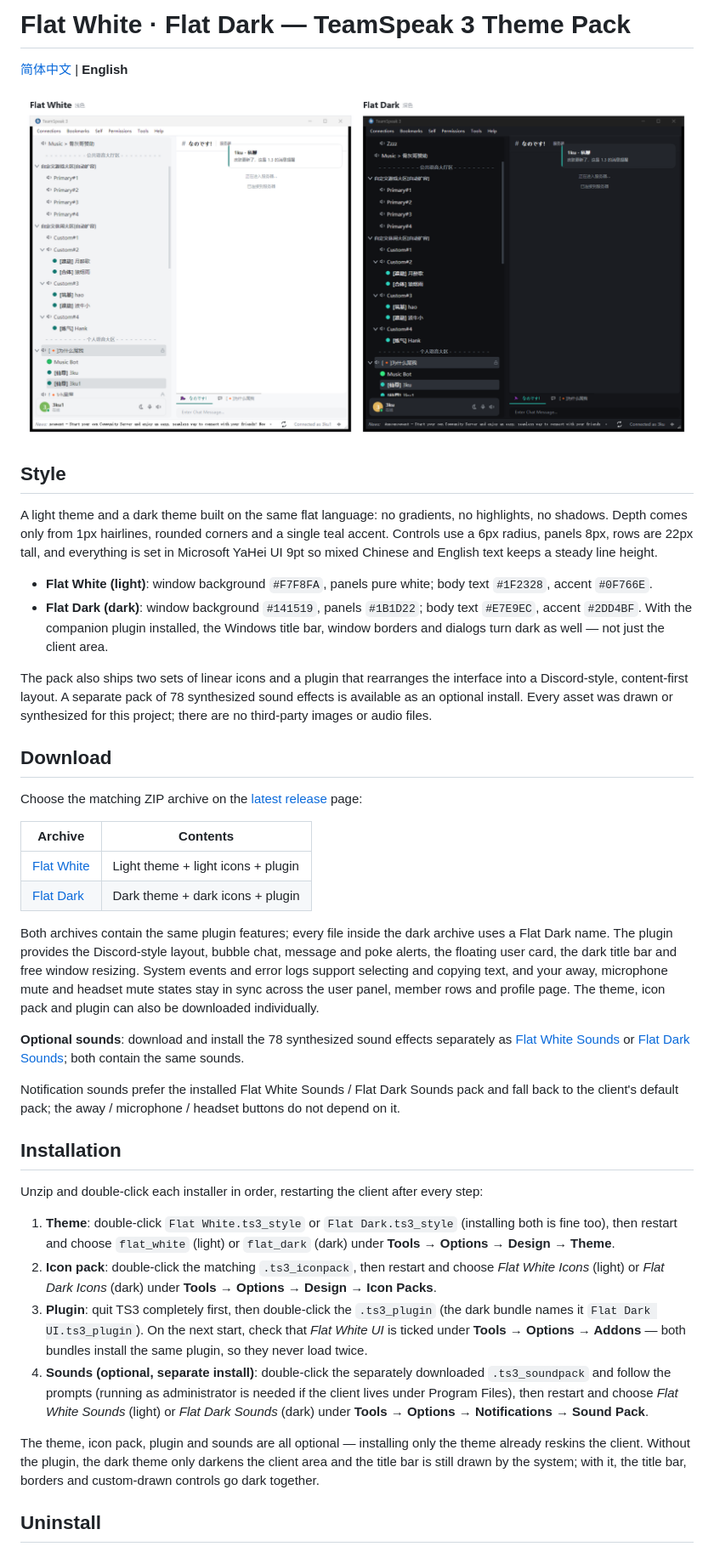
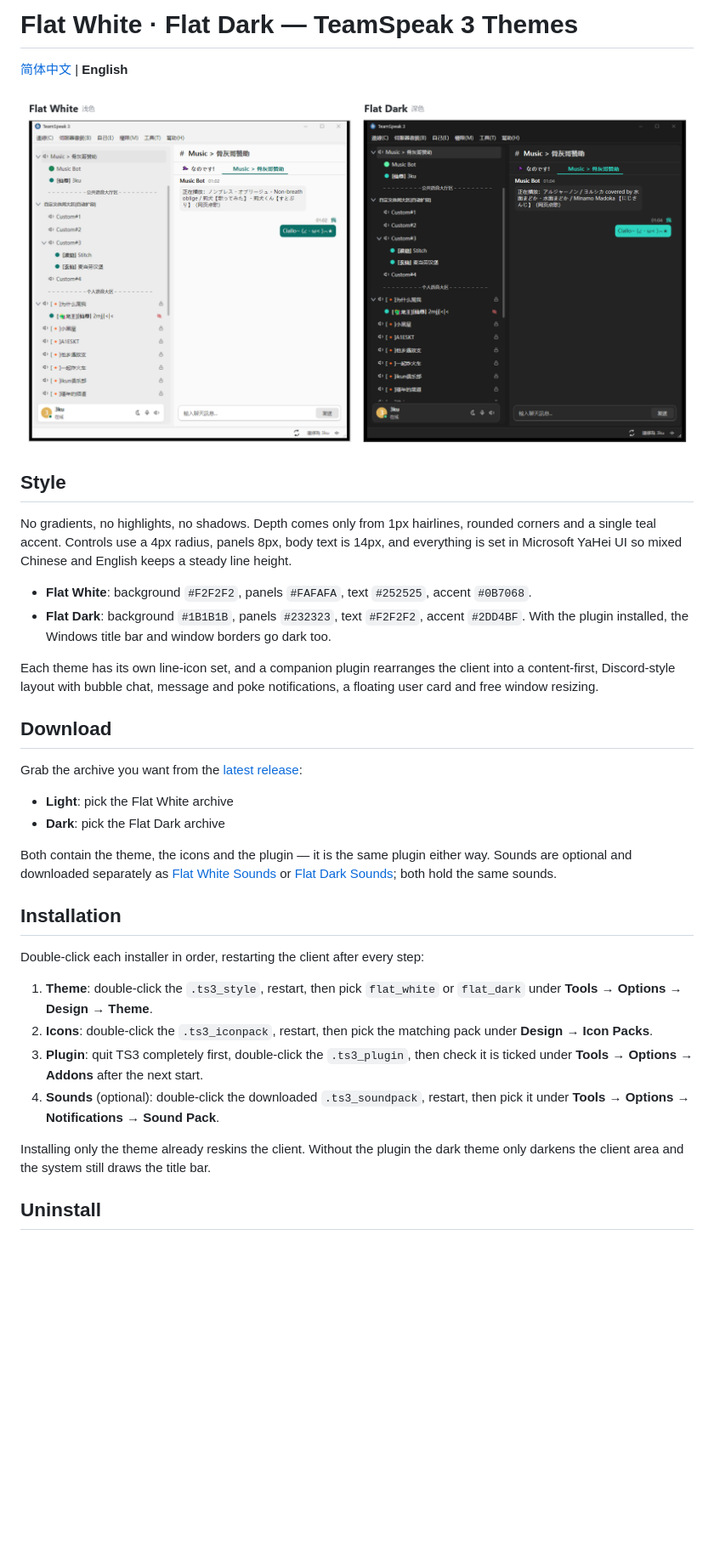
Before and after one commit to mmk-1010/ts3-theme-flat-white, a Markdown page: README.en.md, the part around one of its changes. Shown at 85% size. Rendered like a GitHub page; pictures changed too: assets/theme-preview.png; blank space fills up the shorter version.

Commit message:
docs: 重写主题说明并更新界面预览
README 改为简短介绍，去掉安装步骤中的冗余表述；预览图换成当前界面的浅深对照。
以后说明不再随版本更新。

```diff
--- a/README.en.md
+++ b/README.en.md
@@ -1,4 +1,4 @@
-# Flat White · Flat Dark — TeamSpeak 3 Theme Pack
+# Flat White · Flat Dark — TeamSpeak 3 Themes
 
 [简体中文](README.md) | **English**
 
@@ -6,69 +6,47 @@
 
 ## Style
 
-A light theme and a dark theme built on the same flat language: no gradients, no highlights,
-no shadows. Depth comes only from 1px hairlines, rounded corners and a single teal accent.
-Controls use a 6px radius, panels 8px, rows are 22px tall, and everything is set in
-Microsoft YaHei UI 9pt so mixed Chinese and English text keeps a steady line height.
+No gradients, no highlights, no shadows. Depth comes only from 1px hairlines, rounded
+corners and a single teal accent. Controls use a 4px radius, panels 8px, body text is
+14px, and everything is set in Microsoft YaHei UI so mixed Chinese and English keeps a
+steady line height.
 
-- **Flat White (light)**: window background `#F7F8FA`, panels pure white; body text `#1F2328`,
-  accent `#0F766E`.
-- **Flat Dark (dark)**: window background `#141519`, panels `#1B1D22`; body text `#E7E9EC`,
-  accent `#2DD4BF`. With the companion plugin installed, the Windows title bar, window borders
-  and dialogs turn dark as well — not just the client area.
+- **Flat White**: background `#F2F2F2`, panels `#FAFAFA`, text `#252525`, accent `#0B7068`.
+- **Flat Dark**: background `#1B1B1B`, panels `#232323`, text `#F2F2F2`, accent `#2DD4BF`.
+  With the plugin installed, the Windows title bar and window borders go dark too.
 
-The pack also ships two sets of linear icons and a plugin that rearranges the interface into
-a Discord-style, content-first layout. A separate pack of 78 synthesized sound effects is
-available as an optional install. Every asset was drawn or synthesized for this project;
-there are no third-party images or audio files.
+Each theme has its own line-icon set, and a companion plugin rearranges the client into a
+content-first, Discord-style layout with bubble chat, message and poke notifications, a
+floating user card and free window resizing.
 
 ## Download
 
-Choose the matching ZIP archive on the [latest release](https://github.com/mmk-1010/ts3-theme-flat-white/releases/latest) page:
+Grab the archive you want from the
+[latest release](https://github.com/mmk-1010/ts3-theme-flat-white/releases/latest):
 
-| Archive | Contents |
-| --- | --- |
-| [Flat White](https://github.com/mmk-1010/ts3-theme-flat-white/releases/latest) | Light theme + light icons + plugin |
-| [Flat Dark](https://github.com/mmk-1010/ts3-theme-flat-white/releases/latest) | Dark theme + dark icons + plugin |
+- **Light**: pick the Flat White archive
+- **Dark**: pick the Flat Dark archive
 
-Both archives contain the same plugin features; every file inside the dark archive uses a
-Flat Dark name. The plugin provides the Discord-style layout, bubble chat, message and poke
-alerts, the floating user card, the dark title bar and free window resizing.
-System events and error logs support selecting and copying text, and your away, microphone
-mute and headset mute states stay in sync across the user panel, member rows and profile page.
-The theme, icon pack and plugin can also be downloaded individually.
-
-**Optional sounds**: download and install the 78 synthesized sound effects separately as
+Both contain the theme, the icons and the plugin — it is the same plugin either way.
+Sounds are optional and downloaded separately as
 [Flat White Sounds](https://github.com/mmk-1010/ts3-theme-flat-white/releases/latest/download/Flat-White-Sounds.ts3_soundpack) or
-[Flat Dark Sounds](https://github.com/mmk-1010/ts3-theme-flat-white/releases/latest/download/Flat-Dark-Sounds.ts3_soundpack); both contain the same sounds.
-
-Notification sounds prefer the installed Flat White Sounds / Flat Dark Sounds pack and fall
-back to the client's default pack; the away / microphone / headset buttons do not depend on it.
+[Flat Dark Sounds](https://github.com/mmk-1010/ts3-theme-flat-white/releases/latest/download/Flat-Dark-Sounds.ts3_soundpack); both hold the same sounds.
 
 ## Installation
 
-Unzip and double-click each installer in order, restarting the client after every step:
+Double-click each installer in order, restarting the client after every step:
 
-1. **Theme**: double-click `Flat White.ts3_style` or `Flat Dark.ts3_style` (installing both is
-   fine too), then restart and choose `flat_white` (light) or `flat_dark` (dark) under
-   **Tools → Options → Design → Theme**.
-2. **Icon pack**: double-click the matching `.ts3_iconpack`, then restart and choose
-   *Flat White Icons* (light) or *Flat Dark Icons* (dark) under
-   **Tools → Options → Design → Icon Packs**.
-3. **Plugin**: quit TS3 completely first, then double-click the `.ts3_plugin` (the dark
-   bundle names it `Flat Dark UI.ts3_plugin`). On the next start, check that *Flat White UI*
-   is ticked under **Tools → Options → Addons** — both bundles install the same plugin, so
-   they never load twice.
-4. **Sounds (optional, separate install)**: double-click the separately downloaded
-   `.ts3_soundpack` and follow the prompts (running as administrator is needed if the client
-   lives under Program Files), then restart and choose
-   *Flat White Sounds* (light) or *Flat Dark Sounds* (dark) under
-   **Tools → Options → Notifications → Sound Pack**.
+1. **Theme**: double-click the `.ts3_style`, restart, then pick `flat_white` or `flat_dark`
+   under **Tools → Options → Design → Theme**.
+2. **Icons**: double-click the `.ts3_iconpack`, restart, then pick the matching pack under
+   **Design → Icon Packs**.
+3. **Plugin**: quit TS3 completely first, double-click the `.ts3_plugin`, then check it is
+   ticked under **Tools → Options → Addons** after the next start.
+4. **Sounds** (optional): double-click the downloaded `.ts3_soundpack`, restart, then pick it
+   under **Tools → Options → Notifications → Sound Pack**.
 
-The theme, icon pack, plugin and sounds are all optional — installing only the theme already
-reskins the client. Without the plugin, the dark theme only darkens the client area and the
-title bar is still drawn by the system; with it, the title bar, borders and custom-drawn
-controls go dark together.
+Installing only the theme already reskins the client. Without the plugin the dark theme only
+darkens the client area and the system still draws the title bar.
 
 ## Uninstall
 
```
Also changed, not shown: other parts of README.en.md (+5 -8 lines), README.md (+24 -45 lines).
